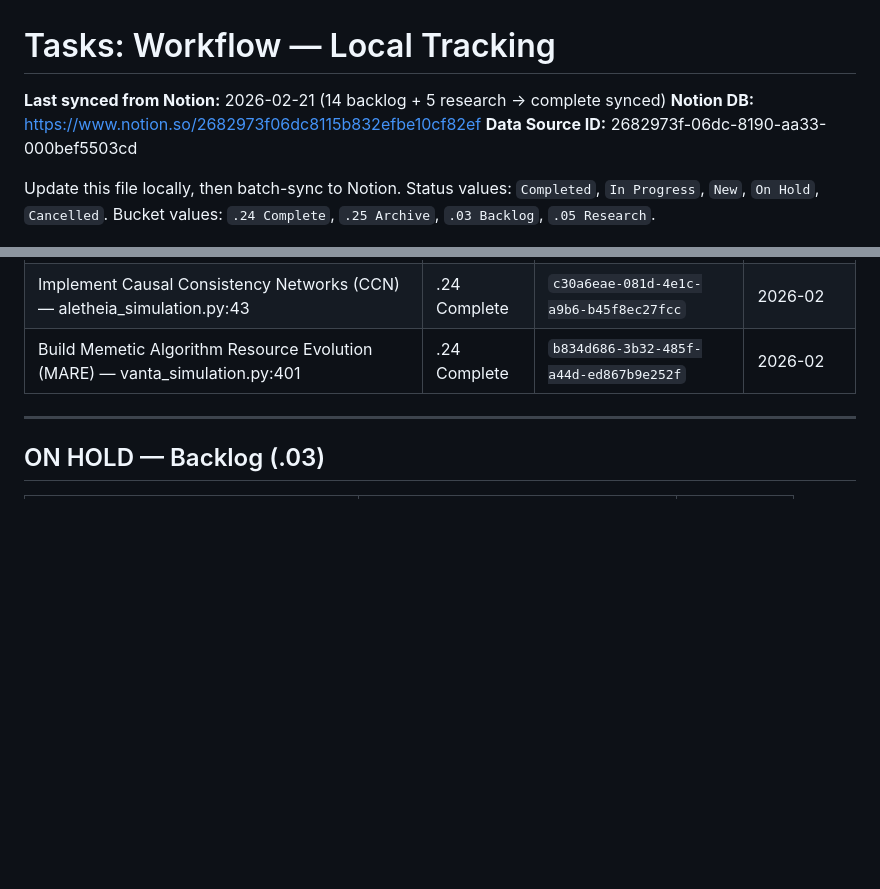
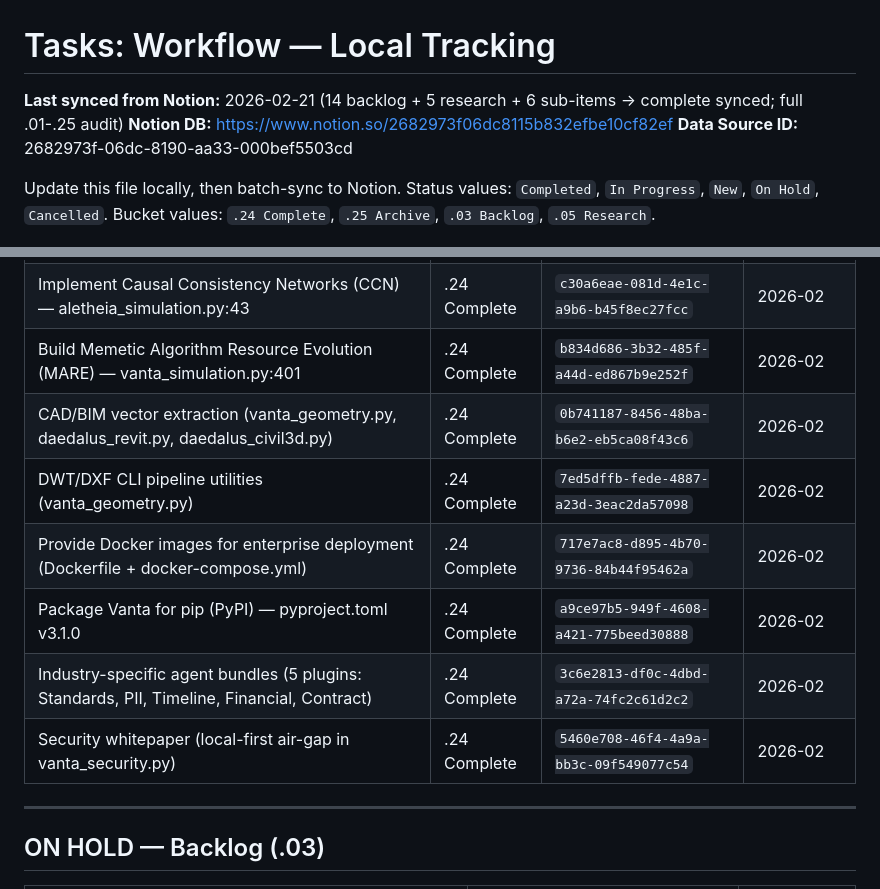
Before and after one commit to echology-io/decompose, a Markdown page: TASKS.md, 2 parts joined by grey strips. Rendered like a GitHub page; blank space fills up the shorter version.

```diff
--- a/TASKS.md
+++ b/TASKS.md
@@ -1,6 +1,6 @@
 # Tasks: Workflow — Local Tracking
 
-**Last synced from Notion:** 2026-02-21 (14 backlog + 5 research → complete synced)
+**Last synced from Notion:** 2026-02-21 (14 backlog + 5 research + 6 sub-items → complete synced; full .01-.25 audit)
 **Notion DB:** https://www.notion.so/2682973f06dc8115b832efbe10cf82ef
 **Data Source ID:** 2682973f-06dc-8190-aa33-000bef5503cd
 
@@ -106,6 +106,12 @@ These need action. Create Notion tasks or fix directly.
 | Build Hierarchical Reality Virtual Machine (HRVM) — vanta_simulation.py:237 | .24 Complete | `04d2e980-12b7-4e01-910d-07da3d3c8482` | 2026-02 |
 | Implement Causal Consistency Networks (CCN) — aletheia_simulation.py:43 | .24 Complete | `c30a6eae-081d-4e1c-a9b6-b45f8ec27fcc` | 2026-02 |
 | Build Memetic Algorithm Resource Evolution (MARE) — vanta_simulation.py:401 | .24 Complete | `b834d686-3b32-485f-a44d-ed867b9e252f` | 2026-02 |
+| CAD/BIM vector extraction (vanta_geometry.py, daedalus_revit.py, daedalus_civil3d.py) | .24 Complete | `0b741187-8456-48ba-b6e2-eb5ca08f43c6` | 2026-02 |
+| DWT/DXF CLI pipeline utilities (vanta_geometry.py) | .24 Complete | `7ed5dffb-fede-4887-a23d-3eac2da57098` | 2026-02 |
+| Provide Docker images for enterprise deployment (Dockerfile + docker-compose.yml) | .24 Complete | `717e7ac8-d895-4b70-9736-84b44f95462a` | 2026-02 |
+| Package Vanta for pip (PyPI) — pyproject.toml v3.1.0 | .24 Complete | `a9ce97b5-949f-4608-a421-775beed30888` | 2026-02 |
+| Industry-specific agent bundles (5 plugins: Standards, PII, Timeline, Financial, Contract) | .24 Complete | `3c6e2813-df0c-4dbd-a72a-74fc2c61d2c2` | 2026-02 |
+| Security whitepaper (local-first air-gap in vanta_security.py) | .24 Complete | `5460e708-46f4-4a9a-bb3c-09f549077c54` | 2026-02 |
 
 ---
 
```
Also changed, not shown: other parts of TASKS.md (+45 -0 lines).
